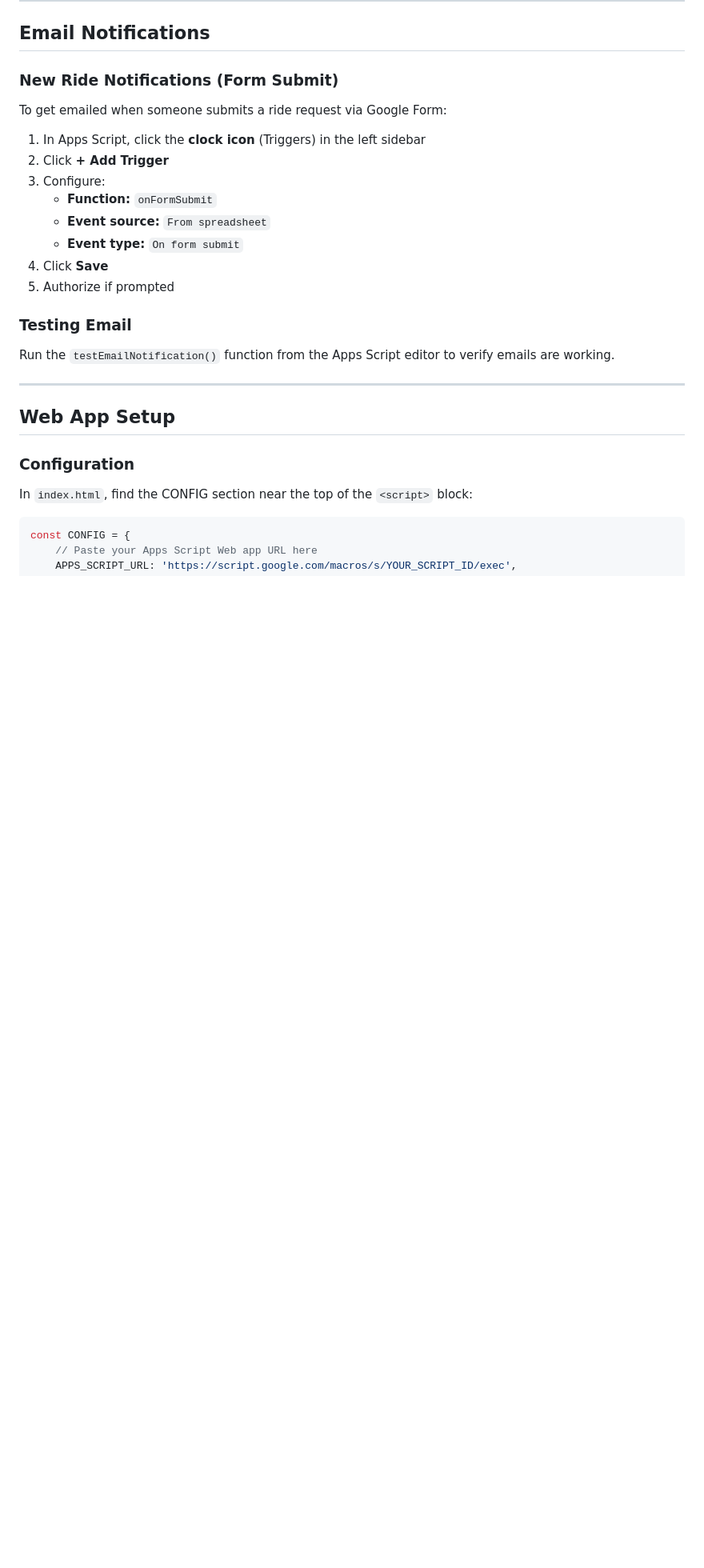
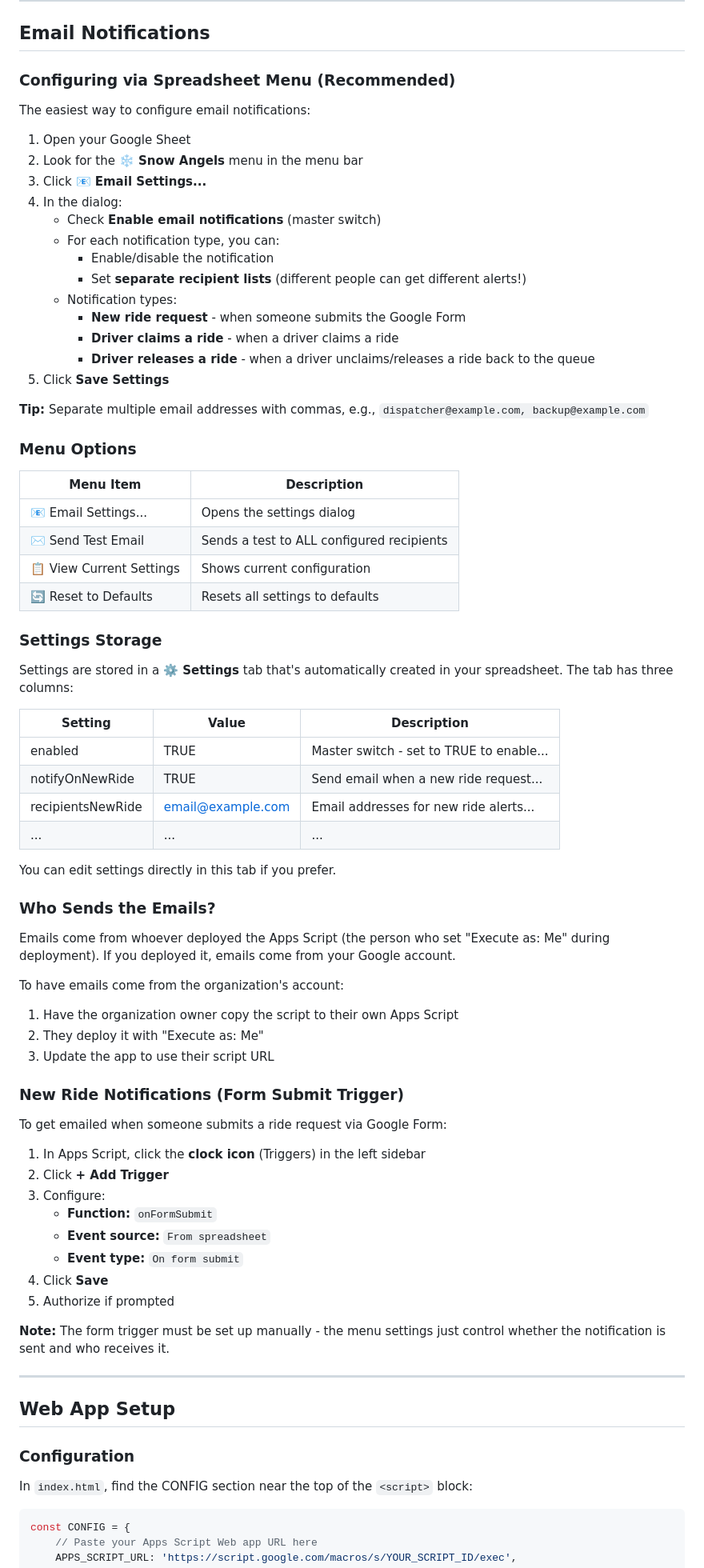
Before and after one commit to misterwilson37/snowangels, a Markdown page: README.md, the part around one of its changes. Shown at 80% size. Drawn GitHub-style; blank space fills up the shorter version.

Commit message:
Update README.md 1.17
Updated to reflect all changes (including email notifications)

```diff
--- a/README.md
+++ b/README.md
@@ -137,7 +137,58 @@ After making changes to the script:
 
 ## Email Notifications
 
-### New Ride Notifications (Form Submit)
+### Configuring via Spreadsheet Menu (Recommended)
+
+The easiest way to configure email notifications:
+
+1. Open your Google Sheet
+2. Look for the **❄️ Snow Angels** menu in the menu bar
+3. Click **📧 Email Settings...**
+4. In the dialog:
+   - Check **Enable email notifications** (master switch)
+   - For each notification type, you can:
+     - Enable/disable the notification
+     - Set **separate recipient lists** (different people can get different alerts!)
+   - Notification types:
+     - **New ride request** - when someone submits the Google Form
+     - **Driver claims a ride** - when a driver claims a ride
+     - **Driver releases a ride** - when a driver unclaims/releases a ride back to the queue
+5. Click **Save Settings**
+
+**Tip:** Separate multiple email addresses with commas, e.g., `dispatcher@example.com, backup@example.com`
+
+### Menu Options
+
+| Menu Item | Description |
+|-----------|-------------|
+| 📧 Email Settings... | Opens the settings dialog |
+| ✉️ Send Test Email | Sends a test to ALL configured recipients |
+| 📋 View Current Settings | Shows current configuration |
+| 🔄 Reset to Defaults | Resets all settings to defaults |
+
+### Settings Storage
+
+Settings are stored in a **⚙️ Settings** tab that's automatically created in your spreadsheet. The tab has three columns:
+
+| Setting | Value | Description |
+|---------|-------|-------------|
+| enabled | TRUE | Master switch - set to TRUE to enable... |
+| notifyOnNewRide | TRUE | Send email when a new ride request... |
+| recipientsNewRide | email@example.com | Email addresses for new ride alerts... |
+| ... | ... | ... |
+
+You can edit settings directly in this tab if you prefer.
+
+### Who Sends the Emails?
+
+Emails come from whoever deployed the Apps Script (the person who set "Execute as: Me" during deployment). If you deployed it, emails come from your Google account.
+
+To have emails come from the organization's account:
+1. Have the organization owner copy the script to their own Apps Script
+2. They deploy it with "Execute as: Me"
+3. Update the app to use their script URL
+
+### New Ride Notifications (Form Submit Trigger)
 
 To get emailed when someone submits a ride request via Google Form:
 
@@ -150,9 +201,7 @@ To get emailed when someone submits a ride request via Google Form:
 4. Click **Save**
 5. Authorize if prompted
 
-### Testing Email
-
-Run the `testEmailNotification()` function from the Apps Script editor to verify emails are working.
+**Note:** The form trigger must be set up manually - the menu settings just control whether the notification is sent and who receives it.
 
 ---
 
```
Also changed, not shown: other parts of README.md (+14 -1 lines).
